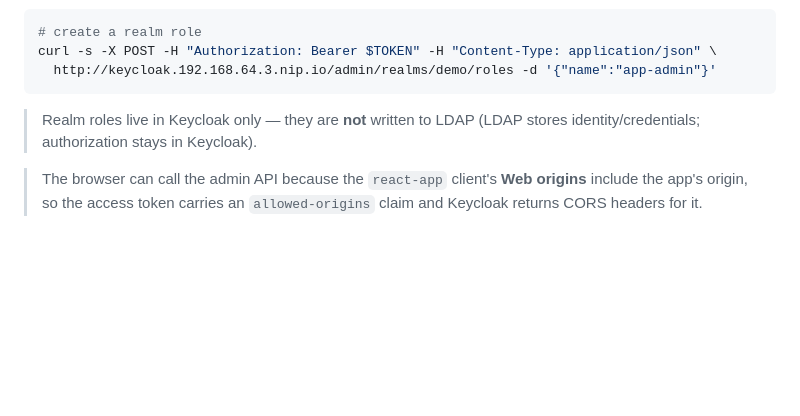
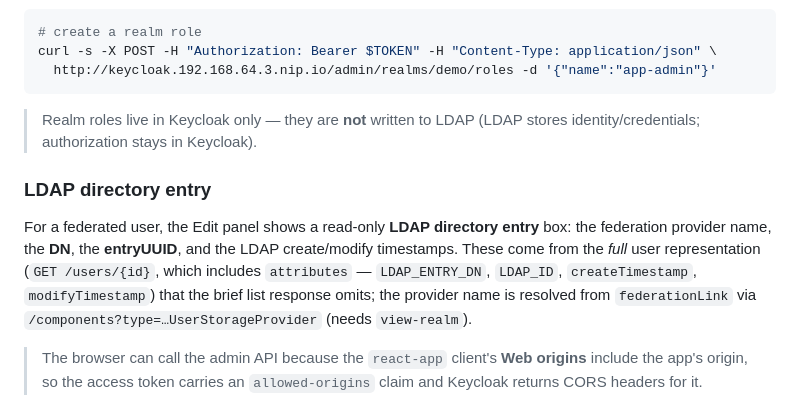
Before and after one commit to shaqa3/homelab-gitops, a Markdown page: manifests/react-app/README.md, the part around the change. GitHub-like rendering; blank space fills up the shorter version.

Commit message:
docs: document LDAP directory entry panel in react-app README

```diff
--- a/manifests/react-app/README.md
+++ b/manifests/react-app/README.md
@@ -151,6 +151,16 @@ curl -s -X POST -H "Authorization: Bearer $TOKEN" -H "Content-Type: application/
 > Realm roles live in Keycloak only — they are **not** written to LDAP (LDAP
 > stores identity/credentials; authorization stays in Keycloak).
 
+### LDAP directory entry
+
+For a federated user, the Edit panel shows a read-only **LDAP directory entry**
+box: the federation provider name, the **DN**, the **entryUUID**, and the LDAP
+create/modify timestamps. These come from the *full* user representation
+(`GET /users/{id}`, which includes `attributes` — `LDAP_ENTRY_DN`, `LDAP_ID`,
+`createTimestamp`, `modifyTimestamp`) that the brief list response omits; the
+provider name is resolved from `federationLink` via
+`/components?type=…UserStorageProvider` (needs `view-realm`).
+
 > The browser can call the admin API because the `react-app` client's **Web
 > origins** include the app's origin, so the access token carries an
 > `allowed-origins` claim and Keycloak returns CORS headers for it.
```
